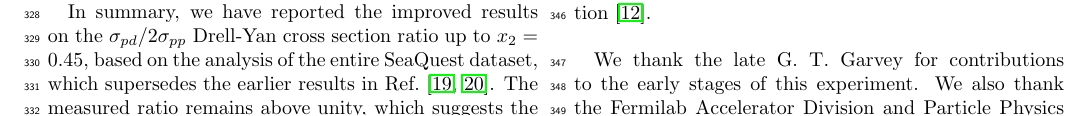
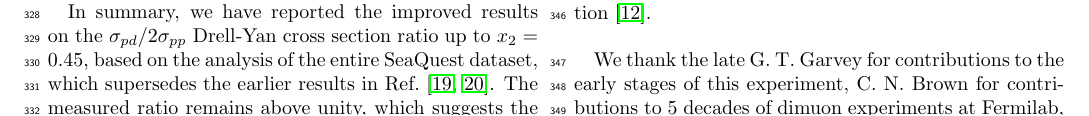
Before and after one commit to Hugo-Leung/dbub-final, a LaTeX paper (main.tex): part of page 5 of 9, cut so that both start at the same text. Compiled offline with pdfLaTeX.

Commit message:
acknowledgments
add C. N. Brown and N. C. R. Makins

```diff
--- a/main.tex
+++ b/main.tex
@@ -421,7 +421,9 @@ With the advent of the Electron Ion Collider, the flavor asymmetry in the small
 where abundant sea quarks reside, can be further measured via the semi-inclusive DIS reaction~\cite{ackerstaff1998}.
 
 \begin{acknowledgments}
-	We thank the late G.~T.~Garvey for contributions to the early stages of this experiment. % Separate ack for G. Garvey.
+	We thank the late G.~T.~Garvey for contributions to the early stages of this experiment, % Separate ack for G. Garvey.
+	C.~N.~Brown for contributions to 5 decades of dimuon experiments at Fermilab, % C. N. Brown
+	and N.~C.~R.~Makins for contributions to the execution of the experiment. % N. C. R. Makins
 	We also thank the Fermilab Accelerator Division and Particle Physics Division for their support of this experiment. % AD and PPD
 	This work was performed by the SeaQuest Collaboration, whose work was supported in part by the
 	U.S. Department of Energy, Office of Nuclear Physics under contract No.\
```
Also changed, not shown: main.tex (2 more changed lines).
